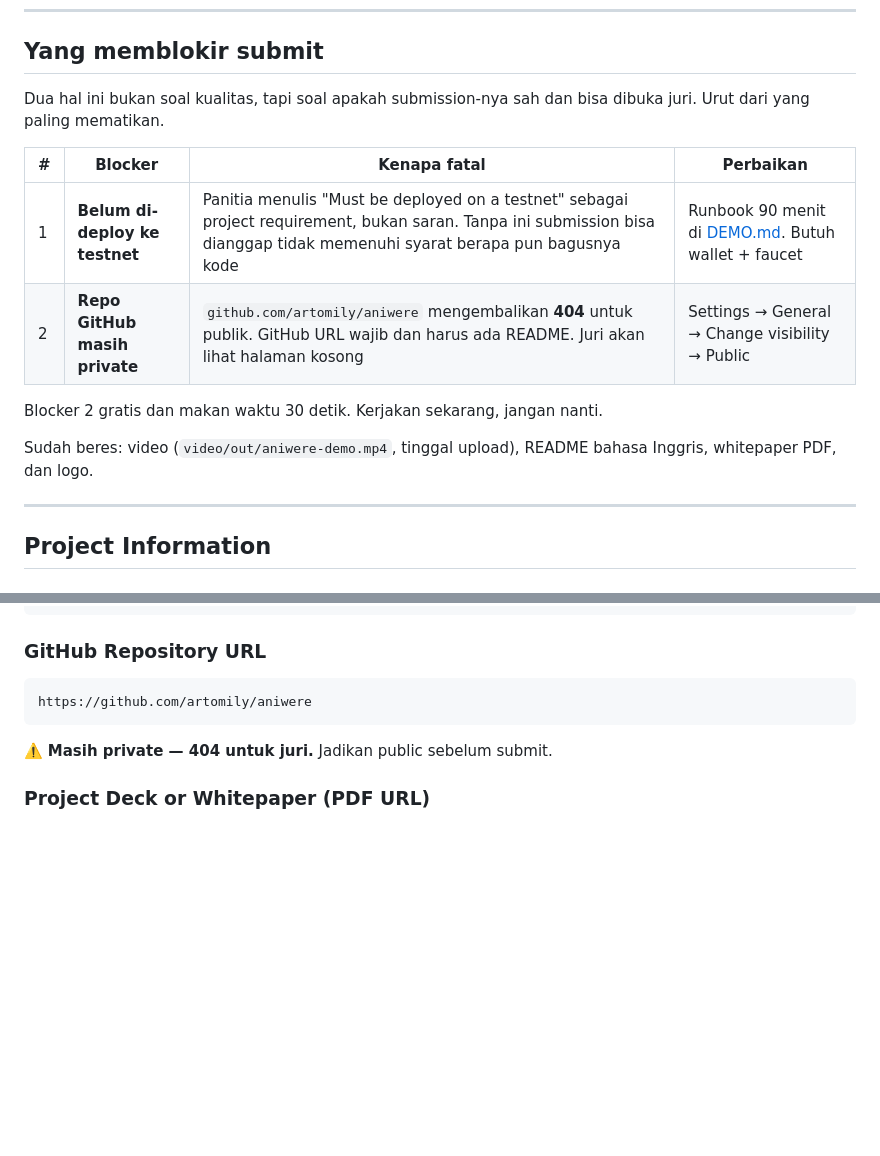
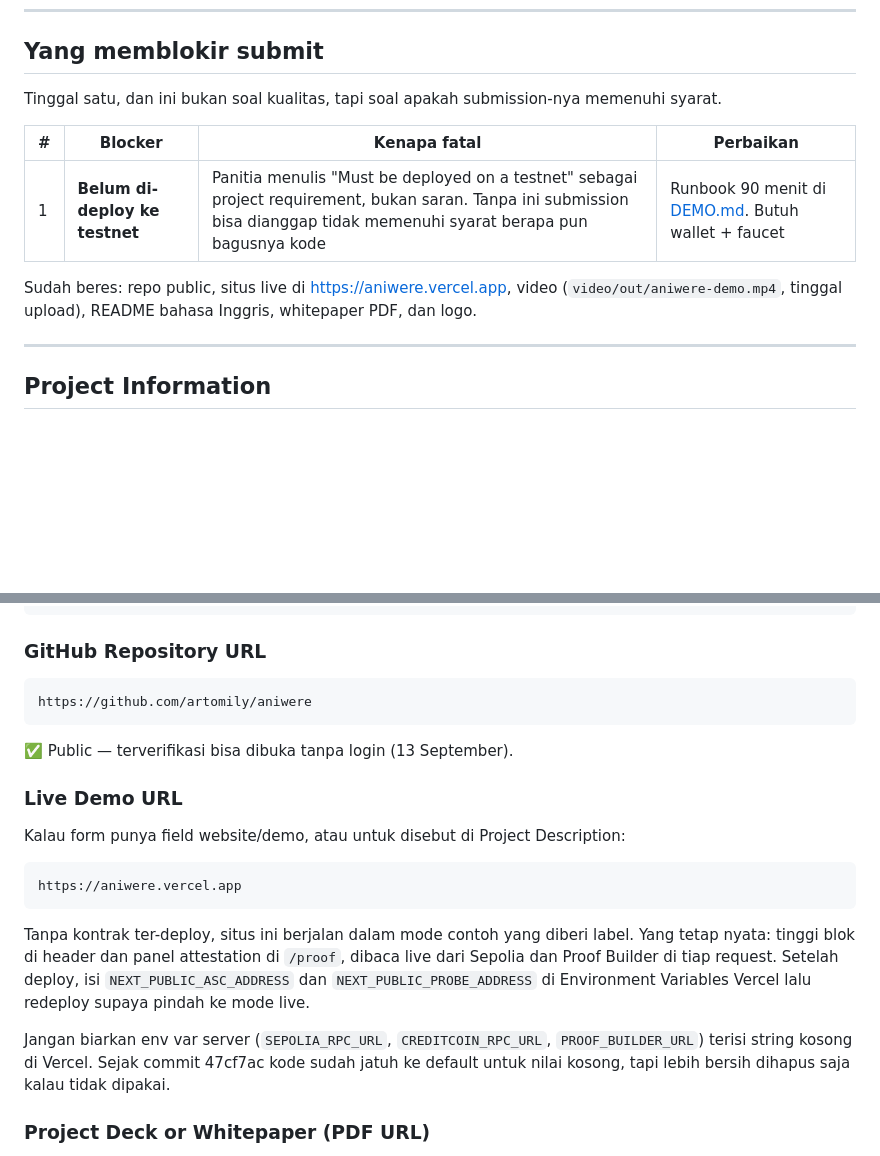
Before and after one commit to artomily/aniwere, a Markdown page: docs/SUBMISSION.md, 2 parts joined by grey strips. Rendered like a GitHub page; blank space fills up the shorter version.

Commit message:
docs: link demo live, dan repo sudah public
aniwere.vercel.app sekarang membaca data live di produksi, jadi layak
ditautkan dari README dan disiapkan sebagai isian di SUBMISSION.md, lengkap
dengan catatan bahwa situsnya berjalan dalam mode contoh sampai kontrak
di-deploy.

Blocker "repo masih private" dihapus: sudah dicek terbuka tanpa login.
Tinggal satu blocker, yaitu deploy ke testnet.

Co-Authored-By: Claude Opus 5 <noreply@anthropic.com>

````diff
--- a/docs/SUBMISSION.md
+++ b/docs/SUBMISSION.md
@@ -11,18 +11,16 @@ ditebak dari hackathon lain.
 
 ## Yang memblokir submit
 
-Dua hal ini bukan soal kualitas, tapi soal apakah submission-nya sah dan bisa
-dibuka juri. Urut dari yang paling mematikan.
+Tinggal satu, dan ini bukan soal kualitas, tapi soal apakah submission-nya
+memenuhi syarat.
 
 | # | Blocker | Kenapa fatal | Perbaikan |
 |---|---|---|---|
 | 1 | **Belum di-deploy ke testnet** | Panitia menulis "Must be deployed on a testnet" sebagai project requirement, bukan saran. Tanpa ini submission bisa dianggap tidak memenuhi syarat berapa pun bagusnya kode | Runbook 90 menit di [DEMO.md](DEMO.md). Butuh wallet + faucet |
-| 2 | **Repo GitHub masih private** | `github.com/artomily/aniwere` mengembalikan **404** untuk publik. GitHub URL wajib dan harus ada README. Juri akan lihat halaman kosong | Settings → General → Change visibility → Public |
 
-Blocker 2 gratis dan makan waktu 30 detik. Kerjakan sekarang, jangan nanti.
-
-Sudah beres: video (`video/out/aniwere-demo.mp4`, tinggal upload), README
-bahasa Inggris, whitepaper PDF, dan logo.
+Sudah beres: repo public, situs live di <https://aniwere.vercel.app>, video
+(`video/out/aniwere-demo.mp4`, tinggal upload), README bahasa Inggris,
+whitepaper PDF, dan logo.
 
 ---
 
@@ -170,7 +168,26 @@ end the path takes about 8 minutes. We never call it real-time.
 https://github.com/artomily/aniwere
 ```
 
-⚠️ **Masih private — 404 untuk juri.** Jadikan public sebelum submit.
+✅ Public — terverifikasi bisa dibuka tanpa login (13 September).
+
+### Live Demo URL
+
+Kalau form punya field website/demo, atau untuk disebut di Project Description:
+
+```
+https://aniwere.vercel.app
+```
+
+Tanpa kontrak ter-deploy, situs ini berjalan dalam mode contoh yang diberi
+label. Yang tetap nyata: tinggi blok di header dan panel attestation di
+`/proof`, dibaca live dari Sepolia dan Proof Builder di tiap request.
+Setelah deploy, isi `NEXT_PUBLIC_ASC_ADDRESS` dan `NEXT_PUBLIC_PROBE_ADDRESS`
+di Environment Variables Vercel lalu redeploy supaya pindah ke mode live.
+
+Jangan biarkan env var server (`SEPOLIA_RPC_URL`, `CREDITCOIN_RPC_URL`,
+`PROOF_BUILDER_URL`) terisi string kosong di Vercel. Sejak commit 47cf7ac
+kode sudah jatuh ke default untuk nilai kosong, tapi lebih bersih dihapus
+saja kalau tidak dipakai.
 
 ### Project Deck or Whitepaper (PDF URL)
 
````
Also changed, not shown: README.md (+2 -0 lines).
